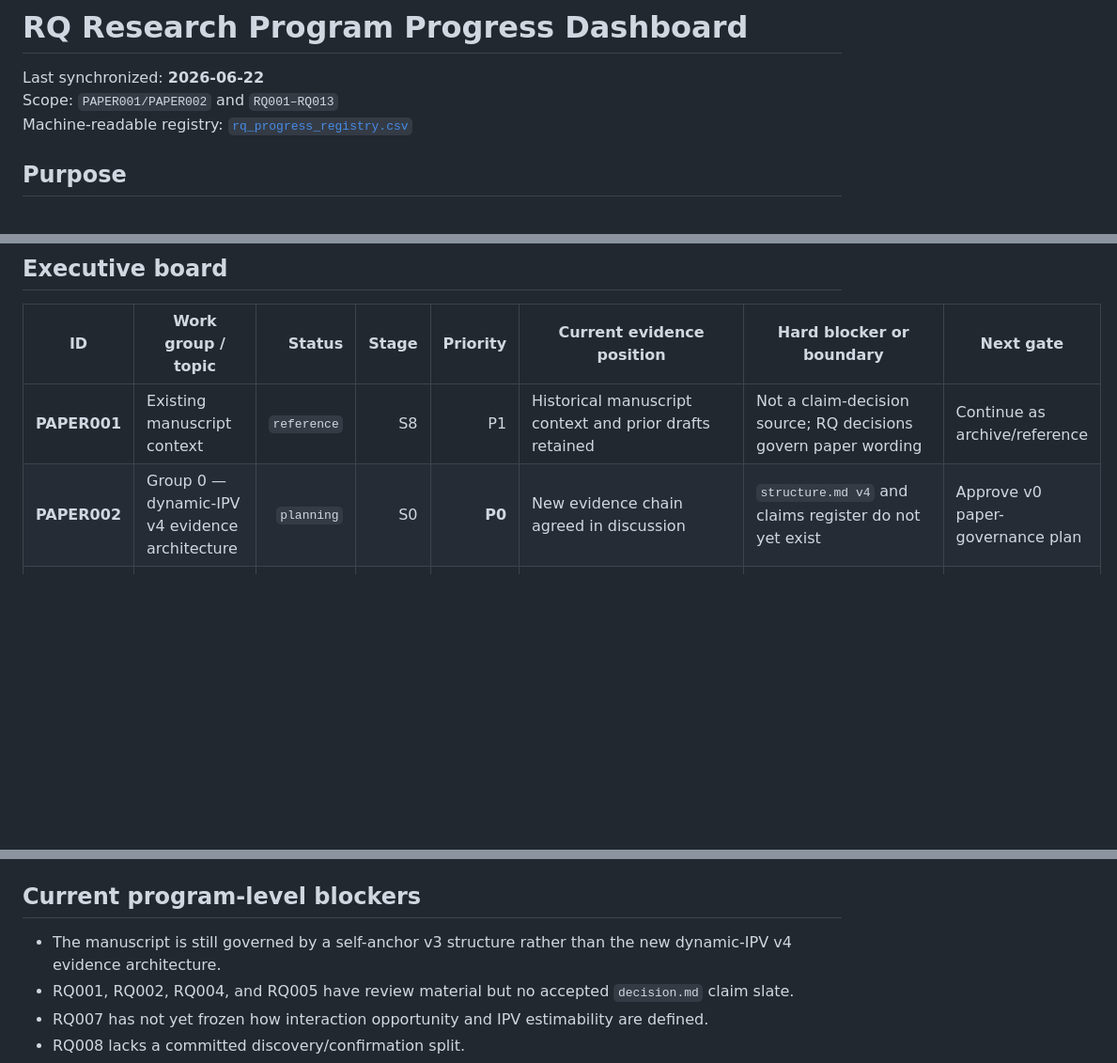
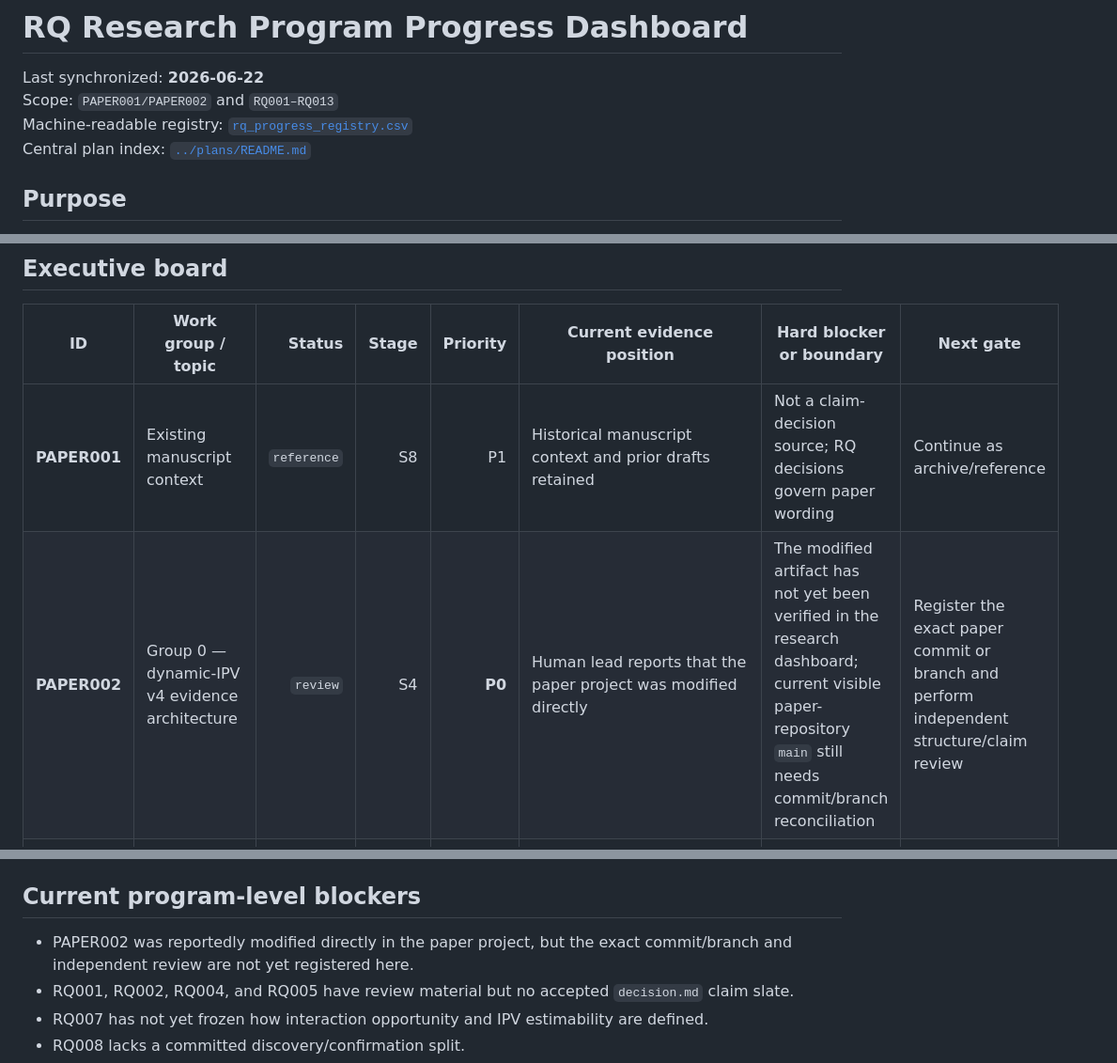
Before and after one commit to zxc-tju/ipv_estimation, a Markdown page: reports/knowledge/RQ_PROGRESS_DASHBOARD.md, 3 parts joined by grey strips. Shown at 94% size. Drawn GitHub-style; blank space fills up the shorter version.

```diff
--- a/reports/knowledge/RQ_PROGRESS_DASHBOARD.md
+++ b/reports/knowledge/RQ_PROGRESS_DASHBOARD.md
@@ -3,6 +3,7 @@
 Last synchronized: **2026-06-22**
 Scope: `PAPER001/PAPER002` and `RQ001–RQ013`
 Machine-readable registry: [`rq_progress_registry.csv`](rq_progress_registry.csv)
+Central plan index: [`../plans/README.md`](../plans/README.md)
 
 ## Purpose
 
@@ -68,7 +69,7 @@ accepted decision or a reviewed execution artifact.
 | ID | Work group / topic | Status | Stage | Priority | Current evidence position | Hard blocker or boundary | Next gate |
 |---|---|---:|---:|---:|---|---|---|
 | **PAPER001** | Existing manuscript context | `reference` | S8 | P1 | Historical manuscript context and prior drafts retained | Not a claim-decision source; RQ decisions govern paper wording | Continue as archive/reference |
-| **PAPER002** | Group 0 — dynamic-IPV v4 evidence architecture | `planning` | S0 | **P0** | New evidence chain agreed in discussion | `structure.md v4` and claims register do not yet exist | Approve v0 paper-governance plan |
+| **PAPER002** | Group 0 — dynamic-IPV v4 evidence architecture | `review` | S4 | **P0** | Human lead reports that the paper project was modified directly | The modified artifact has not yet been verified in the research dashboard; current visible paper-repository `main` still needs commit/branch reconciliation | Register the exact paper commit or branch and perform independent structure/claim review |
 | **RQ001** | Legacy online interval deployability | `review` | S7 | P1 | Strong engineering prior for route-conditioned self-anchor interval; usable only as legacy evidence / M4 ablation under the new paper logic | Decision still pending; old target/model do not establish the new M3 dynamic norm | Freeze bounded decision and protocol crosswalk |
 | **RQ002** | Self-anchor group-norm validity | `review` | S7 | P1 | Two reviews reject self-anchor-only normative authority and identify norm-laundering risk | Formal `decision.md` still pending | Freeze rejection/ablation boundary |
 | **RQ003** | NSFC external evidence | `accepted` | S7 | P1 | Tier B feasibility, diagnostic-alignment, abstention, replication, and transfer-boundary evidence | No robust IPV-specific increment; H3 blind labels blocked; full universe not analysis-ready | Reuse only as pilot/boundary evidence |
@@ -183,7 +194,7 @@ Rules:
 
 ## Current program-level blockers
 
-- The manuscript is still governed by a self-anchor v3 structure rather than the new dynamic-IPV v4 evidence architecture.
+- PAPER002 was reportedly modified directly in the paper project, but the exact commit/branch and independent review are not yet registered here.
 - RQ001, RQ002, RQ004, and RQ005 have review material but no accepted `decision.md` claim slate.
 - RQ007 has not yet frozen how interaction opportunity and IPV estimability are defined.
 - RQ008 lacks a committed discovery/confirmation split.
```
Also changed, not shown: other parts of reports/knowledge/RQ_PROGRESS_DASHBOARD.md (+24 -13 lines).
